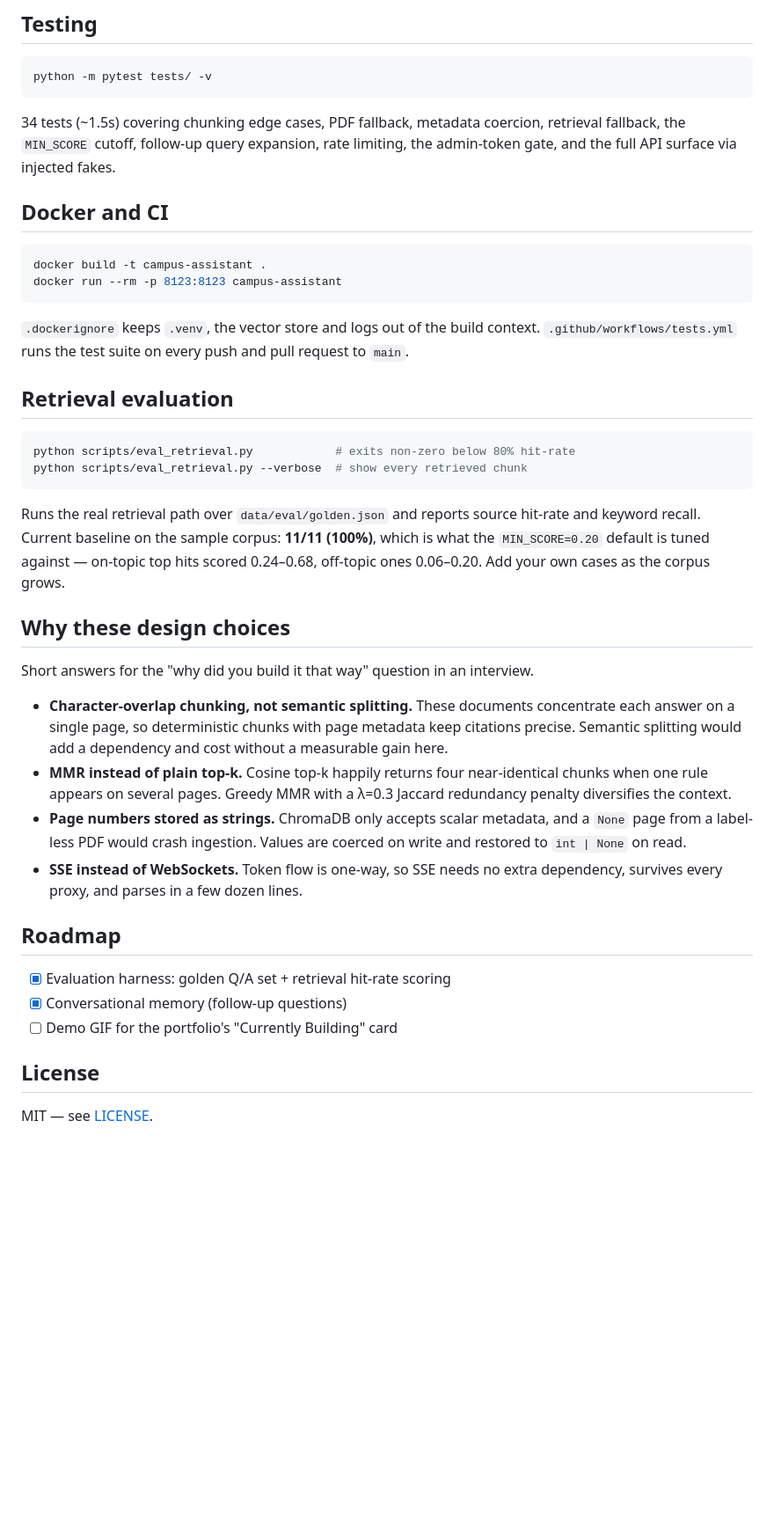
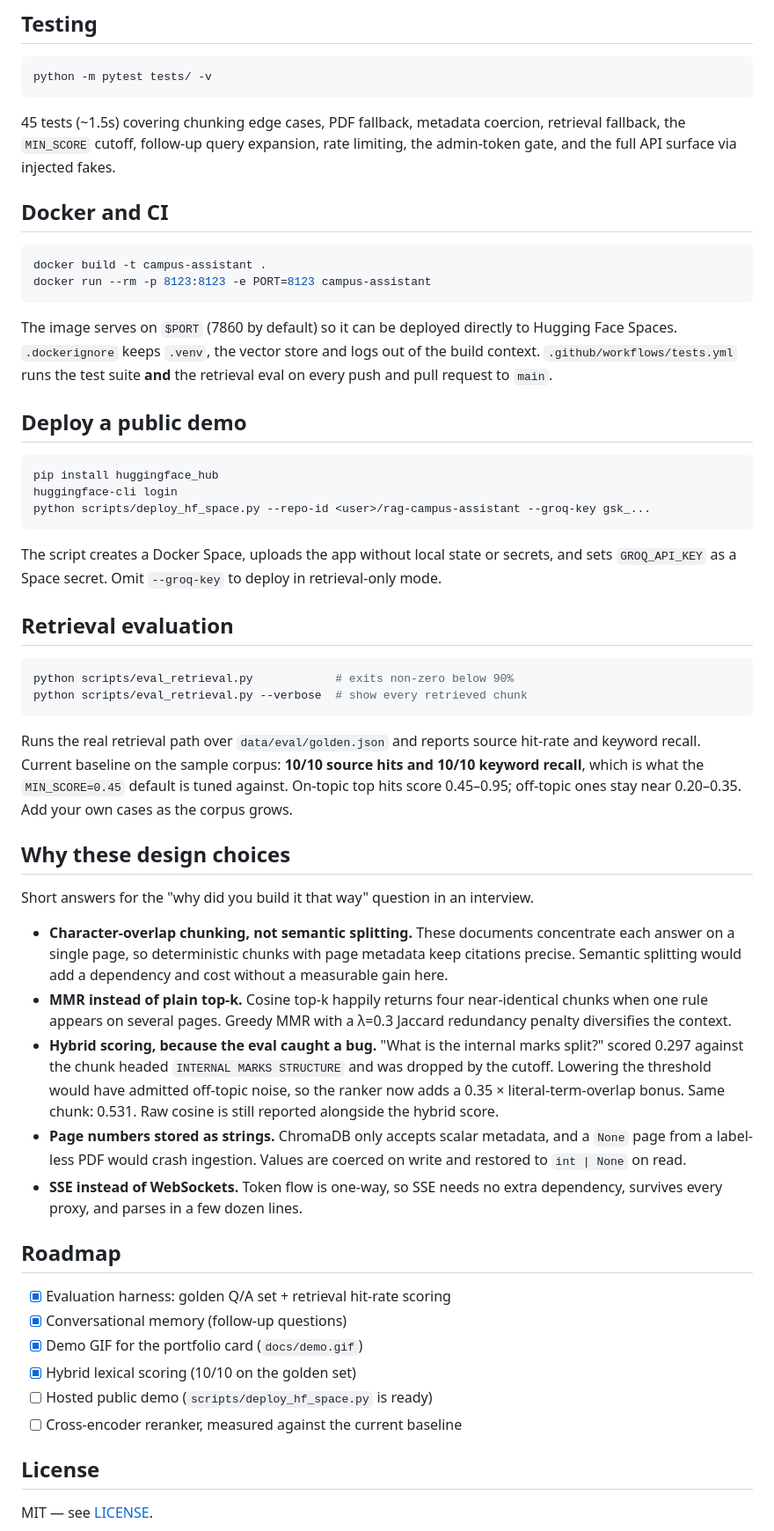
Before and after one commit to flogduse/rag-campus-assistant, a Markdown page: README.md, the part around one of its changes. Shown at 88% size. GitHub-like rendering; blank space fills up the shorter version.

````diff
--- a/README.md
+++ b/README.md
@@ -138,7 +151,7 @@ Everything in `.env` is optional; defaults shown.
 python -m pytest tests/ -v
 ```
 
-34 tests (~1.5s) covering chunking edge cases, PDF fallback, metadata coercion,
+45 tests (~1.5s) covering chunking edge cases, PDF fallback, metadata coercion,
 retrieval fallback, the `MIN_SCORE` cutoff, follow-up query expansion, rate limiting,
 the admin-token gate, and the full API surface via injected fakes.
 
@@ -146,24 +159,38 @@ the admin-token gate, and the full API surface via injected fakes.
 
 ```bash
 docker build -t campus-assistant .
-docker run --rm -p 8123:8123 campus-assistant
+docker run --rm -p 8123:8123 -e PORT=8123 campus-assistant
 ```
 
-`.dockerignore` keeps `.venv`, the vector store and logs out of the build context.
-`.github/workflows/tests.yml` runs the test suite on every push and pull request to
-`main`.
+The image serves on `$PORT` (7860 by default) so it can be deployed directly to
+Hugging Face Spaces. `.dockerignore` keeps `.venv`, the vector store and logs out
+of the build context. `.github/workflows/tests.yml` runs the test suite **and** the
+retrieval eval on every push and pull request to `main`.
+
+## Deploy a public demo
+
+```bash
+pip install huggingface_hub
+huggingface-cli login
+python scripts/deploy_hf_space.py --repo-id <user>/rag-campus-assistant --groq-key gsk_...
+```
+
+The script creates a Docker Space, uploads the app without local state or secrets,
+and sets `GROQ_API_KEY` as a Space secret. Omit `--groq-key` to deploy in
+retrieval-only mode.
 
 ## Retrieval evaluation
 
 ```bash
-python scripts/eval_retrieval.py            # exits non-zero below 80% hit-rate
+python scripts/eval_retrieval.py            # exits non-zero below 90%
 python scripts/eval_retrieval.py --verbose  # show every retrieved chunk
 ```
 
 Runs the real retrieval path over `data/eval/golden.json` and reports source hit-rate
-and keyword recall. Current baseline on the sample corpus: **11/11 (100%)**, which is
-what the `MIN_SCORE=0.20` default is tuned against — on-topic top hits scored 0.24–0.68,
-off-topic ones 0.06–0.20. Add your own cases as the corpus grows.
+and keyword recall. Current baseline on the sample corpus: **10/10 source hits and
+10/10 keyword recall**, which is what the `MIN_SCORE=0.45` default is tuned against.
+On-topic top hits score 0.45–0.95; off-topic ones stay near 0.20–0.35. Add your own
+cases as the corpus grows.
 
 ## Why these design choices
 
@@ -176,6 +203,11 @@ Short answers for the "why did you build it that way" question in an interview.
 - **MMR instead of plain top-k.** Cosine top-k happily returns four near-identical
   chunks when one rule appears on several pages. Greedy MMR with a λ=0.3 Jaccard
   redundancy penalty diversifies the context.
+- **Hybrid scoring, because the eval caught a bug.** "What is the internal marks
+  split?" scored 0.297 against the chunk headed `INTERNAL MARKS STRUCTURE` and was
+  dropped by the cutoff. Lowering the threshold would have admitted off-topic noise,
+  so the ranker now adds a 0.35 × literal-term-overlap bonus. Same chunk: 0.531.
+  Raw cosine is still reported alongside the hybrid score.
 - **Page numbers stored as strings.** ChromaDB only accepts scalar metadata, and a
   `None` page from a label-less PDF would crash ingestion. Values are coerced on write
   and restored to `int | None` on read.
@@ -186,7 +218,10 @@ Short answers for the "why did you build it that way" question in an interview.
 
 - [x] Evaluation harness: golden Q/A set + retrieval hit-rate scoring
 - [x] Conversational memory (follow-up questions)
-- [ ] Demo GIF for the portfolio's "Currently Building" card
+- [x] Demo GIF for the portfolio card (`docs/demo.gif`)
+- [x] Hybrid lexical scoring (10/10 on the golden set)
+- [ ] Hosted public demo (`scripts/deploy_hf_space.py` is ready)
+- [ ] Cross-encoder reranker, measured against the current baseline
 
 ## License
 
````
Also changed, not shown: other parts of README.md (+18 -5 lines), deploy/huggingface/README.md (added, +23 -0 lines), docs/CASE_STUDY.md (added, +180 -0 lines), docs/demo-poster.png (added), docs/demo.gif (added), 12 other files.
